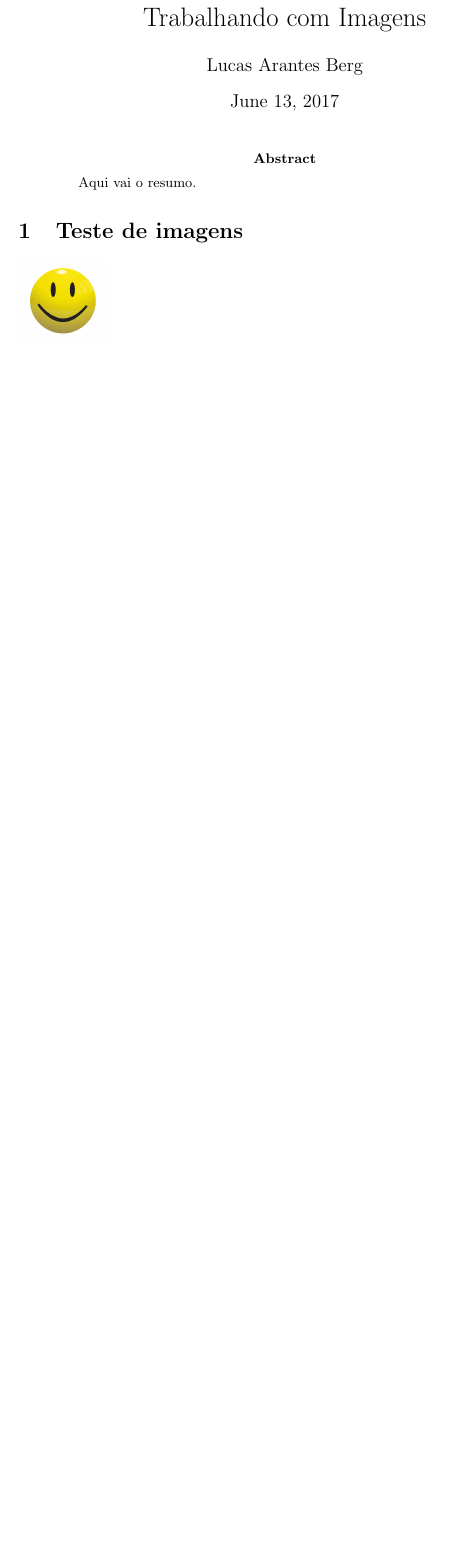
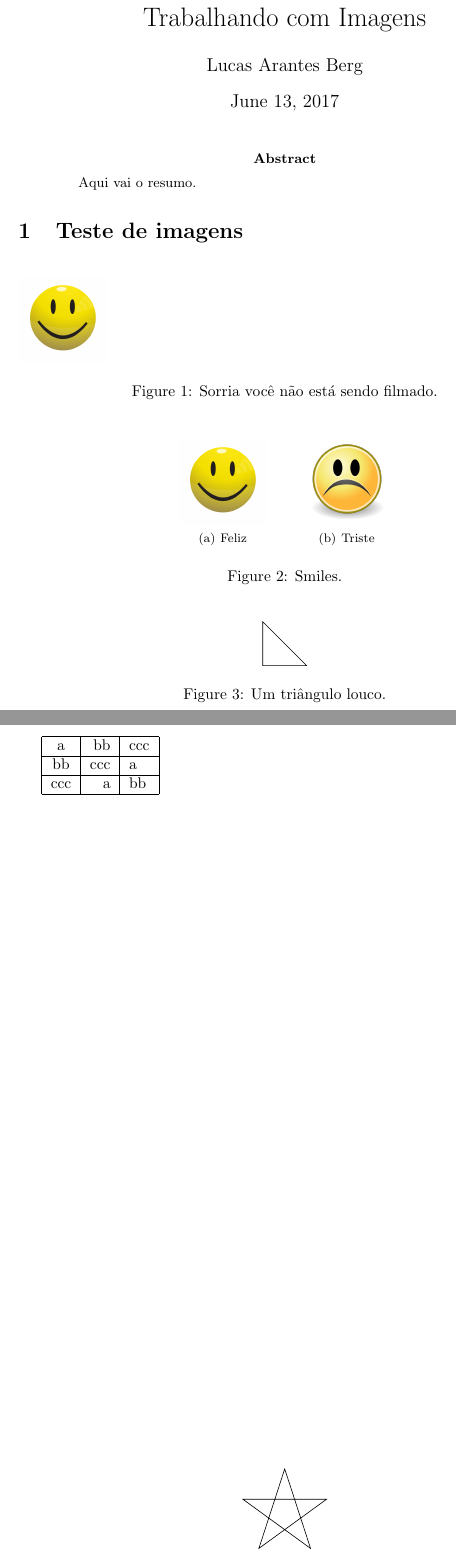
Before and after one commit to bergolho1337/Latex, a LaTeX paper (Aula3/ex4.tex): part of the page before the commit and two parts of pages 1 and 2 of 2 after it, the two joined at a grey line, cut so that both start at the same text, the shorter picture padded with empty space. Compiled offline with pdfLaTeX.

Commit message:
Terminando aulas ...

```diff
--- a/Aula3/ex4.tex
+++ b/Aula3/ex4.tex
@@ -1,6 +1,9 @@
 \documentclass[]{article}
 
-\usepackage{graphicx} % Imagens
+\usepackage{graphicx} 			% Imagens
+\usepackage[utf8]{inputenc}		% Acentos
+\usepackage{subfigure}			% Conjuntos de figuras
+\usepackage{tikz}				% Desenhar no Latex
 
 %opening
 \title{Trabalhando com Imagens}
@@ -16,4 +19,38 @@
 
 \section{Teste de imagens}
 
-\includegraphics[width=2cm]{figs/smiley.jpeg}
+% h = here
+% b = bottom of the page
+% p = separate page
+% t = top of page
+% ! = force position
+\begin{figure}[hb]
+	\includegraphics[width=2cm]{figs/smiley.jpeg}
+	\caption{Sorria você não está sendo filmado.}
+	\label{fig:smiley}
+\end{figure}
+
+\begin{figure}[hb]
+	\centering
+	\subfigure[ref1][Feliz]{\includegraphics[width=2cm]{figs/smiley.jpeg}}
+	\qquad
+	\subfigure[ref1][Triste]{\includegraphics[width=2cm]{figs/sad-smiley.png}}
+	\caption{Smiles.}
+	\label{fig:smiles}
+\end{figure}
+
+\begin{figure}[hb]
+	\centering
+	\begin{tikzpicture}
+		\draw (0,0) -- (0,1) -- (1,0) -- cycle;
+	\end{tikzpicture}
+	\caption{Um triângulo louco.}
+	\label{fig:triangulo}
+\end{figure}
+
+\begin{figure}[hb]
+	\centering
+	\begin{tikzpicture}[rotate=90]
+	\draw (0:1) -- (2*72:1) -- (4*72:1) -- (6*72:1) -- (8*72:1) -- cycle;
+	\end{tikzpicture}
+	\caption{Um estrela maneira.}
@@ -20,3 +61,10 @@
+\begin{tabular}{|c|r|l|}
+	\hline
+	a & bb & ccc \\ \hline
+	bb & ccc & a \\ \hline
+	ccc & a & bb \\ \hline
+\end{tabular}
+
 
 
 
```
Also changed, not shown: Aula3/ex5.tex (added, +42 -0 lines), Aula3/ex6.tex (added, +37 -0 lines), Aula3/ex4.pdf, Aula3/ex5.pdf (added), Aula3/ex6.pdf (added), Aula3/figs/sad-smiley.png (added), Aula3/ex4.tex (4 more changed lines), 10 other files.
